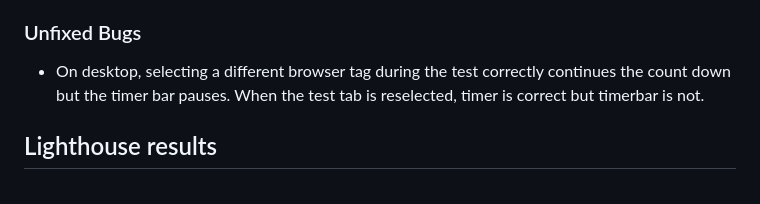
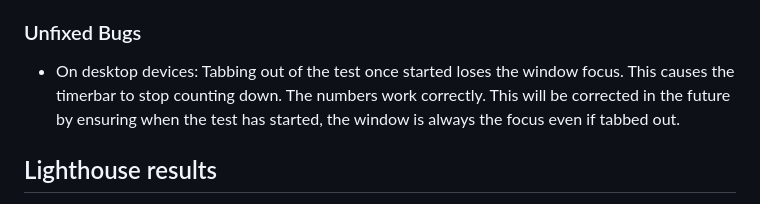
Before and after one commit to MartinBradbury/science_quiz, a Markdown page: README.md, the part around the change. Rendered like a GitHub page.

Commit message:
updated bug section in readme

```diff
--- a/README.md
+++ b/README.md
@@ -114,8 +114,7 @@ This interavtive A Level Biology Biological Molecules test is aimed at Year 12 a
         * The most complex function has a cyclomatic complexity value of 8 while the median is 1.
 
 ### Unfixed Bugs
-*   On desktop, selecting a different browser tag during the test correctly continues the count down but the timer bar pauses. When the test tab is reselected, timer is correct but timerbar is not.
-
+*   On desktop devices: Tabbing out of the test once started loses the window focus. This causes the timerbar to stop counting down. The numbers work correctly. This will be corrected in the future by ensuring when the test has started, the window is always the focus even if tabbed out.
 
 ## Lighthouse results
 
```
